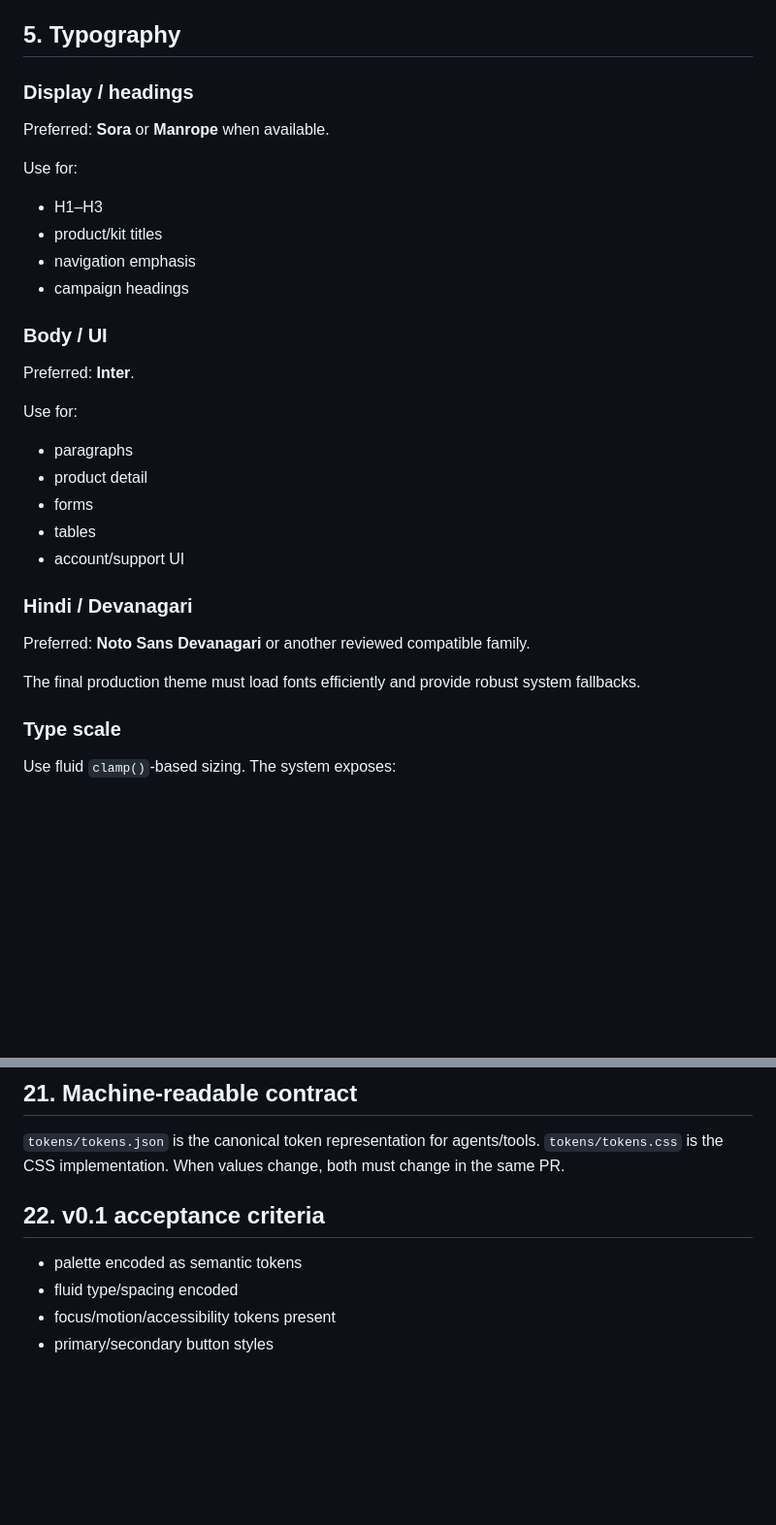
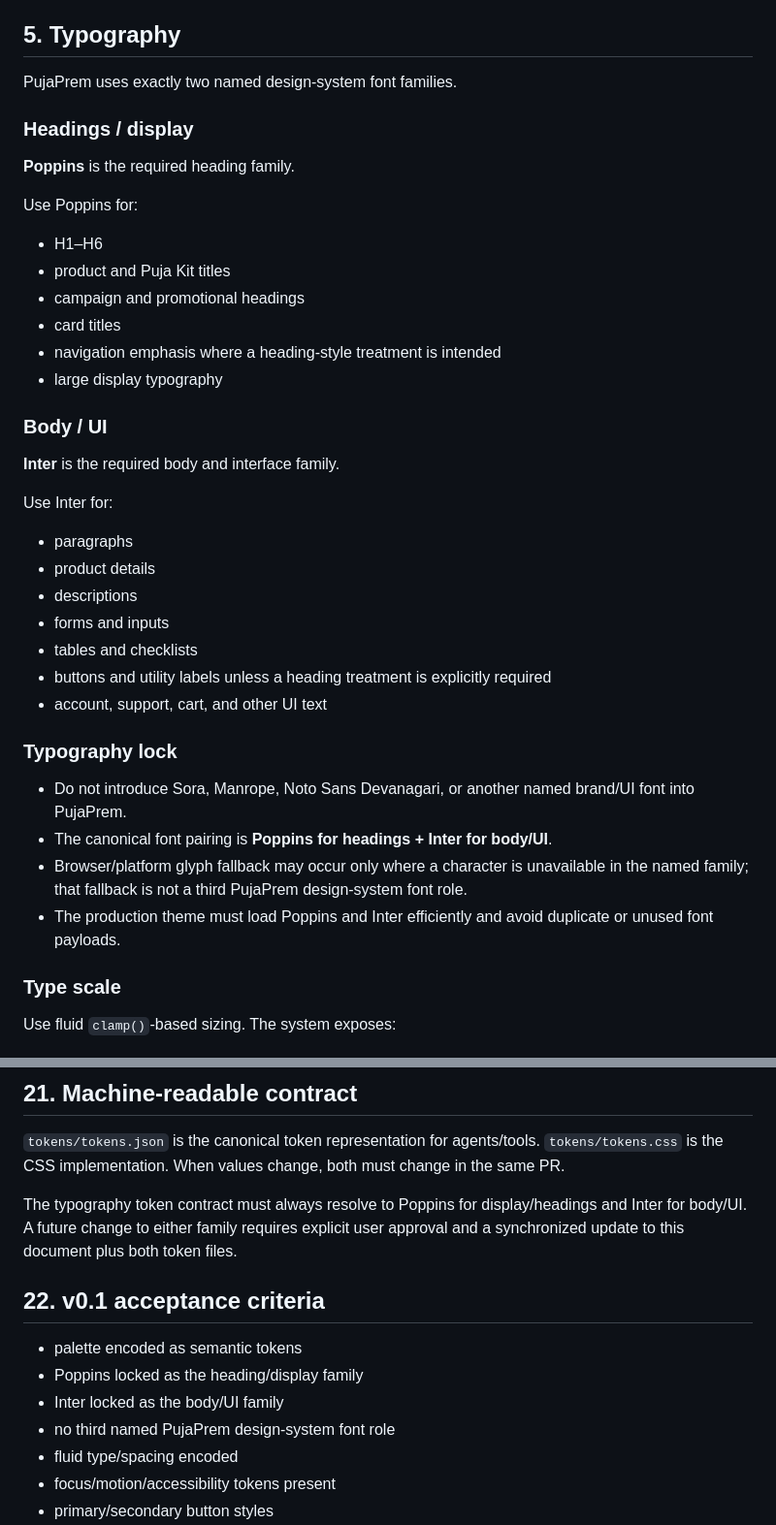
Before and after one commit to pujaprem/pujaprem-design-system, a Markdown page: docs/DESIGN-SYSTEM.md, 2 parts joined by grey strips. Shown at 97% size. Rendered like a GitHub page; blank space fills up the shorter version.

Commit message:
Lock PujaPrem typography to Poppins and Inter

```diff
--- a/docs/DESIGN-SYSTEM.md
+++ b/docs/DESIGN-SYSTEM.md
@@ -79,29 +79,37 @@ The shipping token layer also defines warm neutral surfaces/borders/muted text s
 
 ## 5. Typography
 
-### Display / headings
-Preferred: **Sora** or **Manrope** when available.
+PujaPrem uses exactly two named design-system font families.
 
-Use for:
-- H1–H3
-- product/kit titles
-- navigation emphasis
-- campaign headings
+### Headings / display
+**Poppins** is the required heading family.
+
+Use Poppins for:
+- H1–H6
+- product and Puja Kit titles
+- campaign and promotional headings
+- card titles
+- navigation emphasis where a heading-style treatment is intended
+- large display typography
 
 ### Body / UI
-Preferred: **Inter**.
+**Inter** is the required body and interface family.
 
-Use for:
+Use Inter for:
 - paragraphs
-- product detail
-- forms
-- tables
-- account/support UI
+- product details
+- descriptions
+- forms and inputs
+- tables and checklists
+- buttons and utility labels unless a heading treatment is explicitly required
+- account, support, cart, and other UI text
 
-### Hindi / Devanagari
-Preferred: **Noto Sans Devanagari** or another reviewed compatible family.
+### Typography lock
 
-The final production theme must load fonts efficiently and provide robust system fallbacks.
+- Do not introduce Sora, Manrope, Noto Sans Devanagari, or another named brand/UI font into PujaPrem.
+- The canonical font pairing is **Poppins for headings + Inter for body/UI**.
+- Browser/platform glyph fallback may occur only where a character is unavailable in the named family; that fallback is not a third PujaPrem design-system font role.
+- The production theme must load Poppins and Inter efficiently and avoid duplicate or unused font payloads.
 
 ### Type scale
 
@@ -393,9 +401,14 @@ Do not hide critical purchase facts such as price, quantity, included/excluded i
 
 `tokens/tokens.json` is the canonical token representation for agents/tools. `tokens/tokens.css` is the CSS implementation. When values change, both must change in the same PR.
 
+The typography token contract must always resolve to Poppins for display/headings and Inter for body/UI. A future change to either family requires explicit user approval and a synchronized update to this document plus both token files.
+
 ## 22. v0.1 acceptance criteria
 
 - palette encoded as semantic tokens
+- Poppins locked as the heading/display family
+- Inter locked as the body/UI family
+- no third named PujaPrem design-system font role
 - fluid type/spacing encoded
 - focus/motion/accessibility tokens present
 - primary/secondary button styles
```
